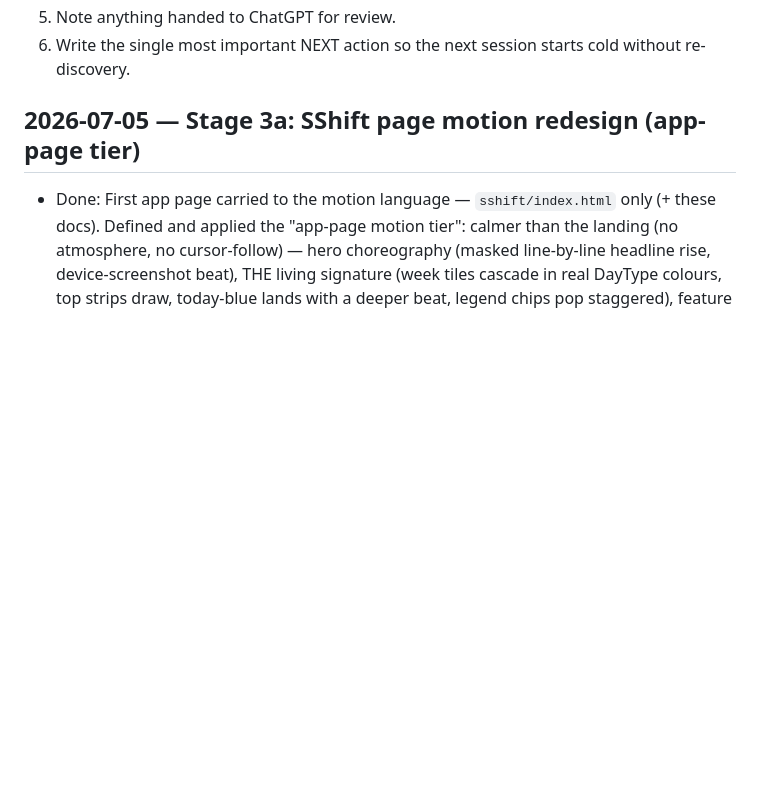
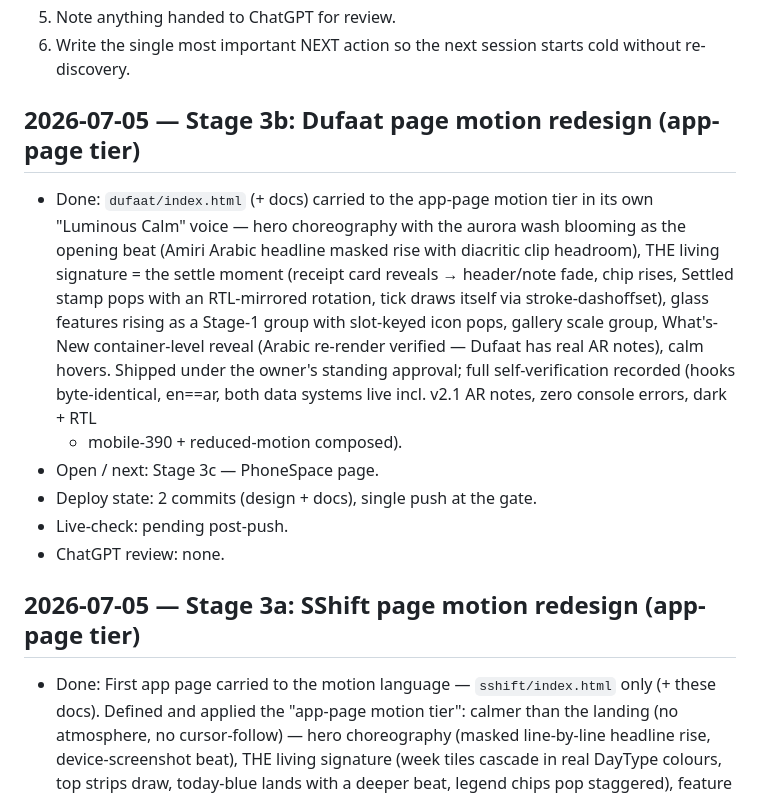
Before and after one commit to saudapps/saudapps.github.io, a Markdown page: Docs/SESSION_LOG.md, the part around the change. Rendered like a GitHub page; blank space fills up the shorter version.

Commit message:
docs: document dufaat motion redesign

```diff
--- a/Docs/SESSION_LOG.md
+++ b/Docs/SESSION_LOG.md
@@ -22,6 +22,24 @@ Public repo: keep entries free of secrets and private local machine paths.
 - Live-check:      which saud.im pages verified live, and result
 - ChatGPT review:  <what was sent out, if anything>
 -->
+
+## 2026-07-05 — Stage 3b: Dufaat page motion redesign (app-page tier)
+- Done: `dufaat/index.html` (+ docs) carried to the app-page motion tier in
+  its own "Luminous Calm" voice — hero choreography with the aurora wash
+  blooming as the opening beat (Amiri Arabic headline masked rise with
+  diacritic clip headroom), THE living signature = the settle moment (receipt
+  card reveals → header/note fade, chip rises, Settled stamp pops with an
+  RTL-mirrored rotation, tick draws itself via stroke-dashoffset), glass
+  features rising as a Stage-1 group with slot-keyed icon pops, gallery scale
+  group, What's-New container-level reveal (Arabic re-render verified — Dufaat
+  has real AR notes), calm hovers. Shipped under the owner's standing
+  approval; full self-verification recorded (hooks byte-identical, en==ar,
+  both data systems live incl. v2.1 AR notes, zero console errors, dark + RTL
+  + mobile-390 + reduced-motion composed).
+- Open / next: Stage 3c — PhoneSpace page.
+- Deploy state: 2 commits (design + docs), single push at the gate.
+- Live-check: pending post-push.
+- ChatGPT review: none.
 
 ## 2026-07-05 — Stage 3a: SShift page motion redesign (app-page tier)
 - Done: First app page carried to the motion language — `sshift/index.html`
```
Also changed, not shown: Docs/DESIGN_SYSTEM.md (+9 -0 lines).
